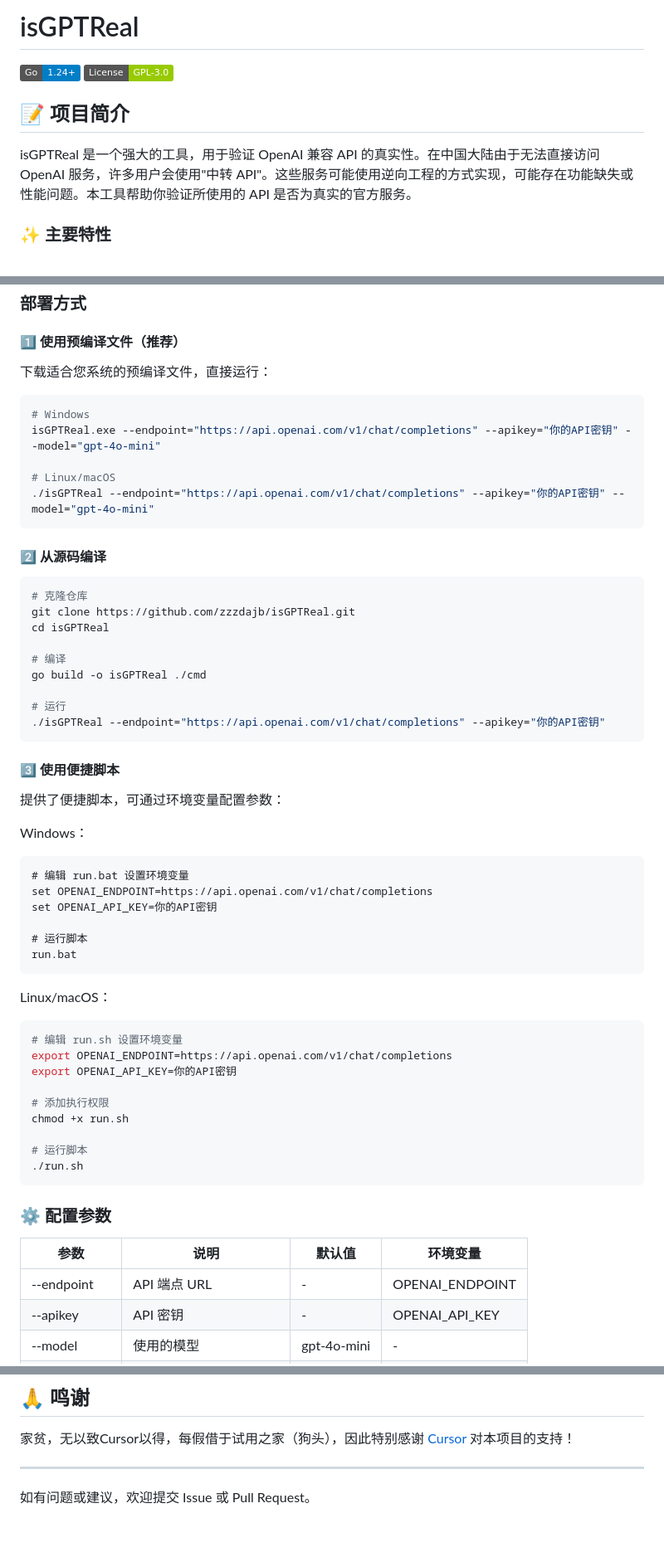
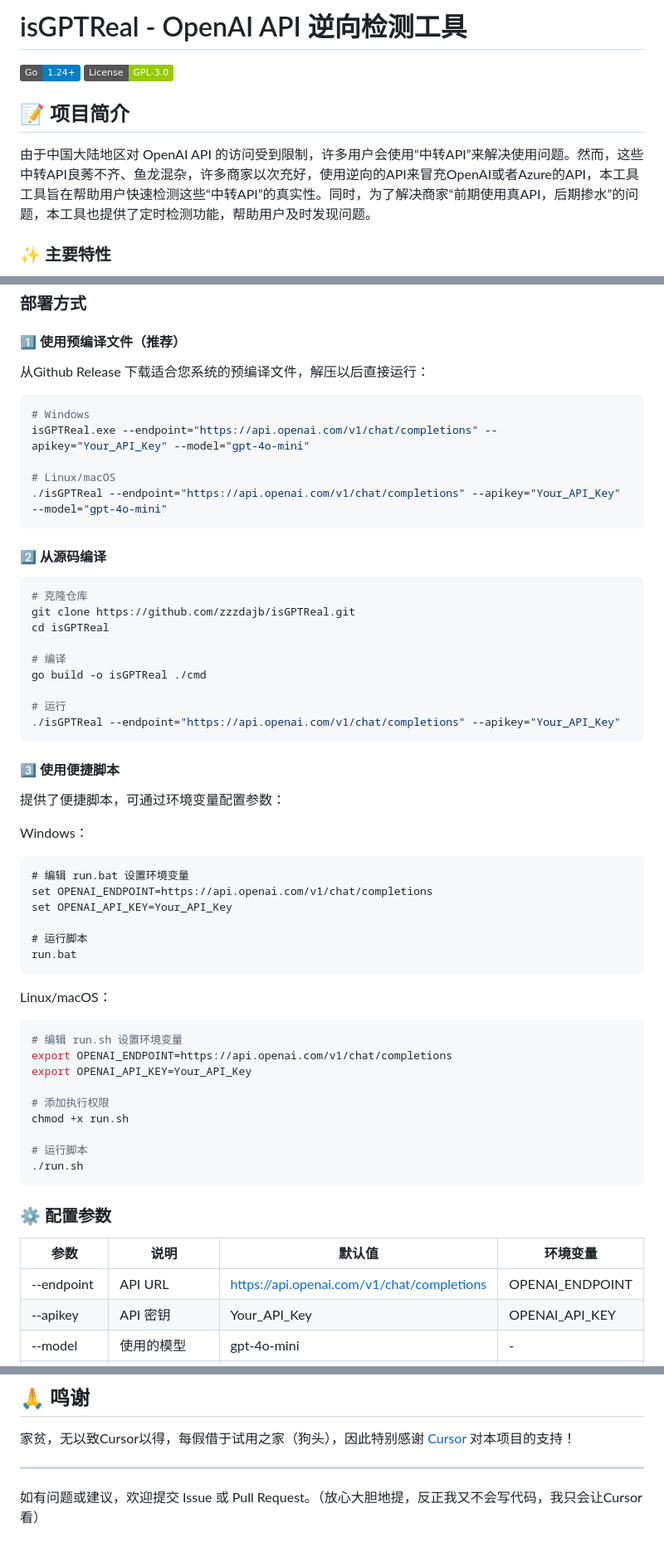
Before and after one commit to zzzdajb/isGPTReal, a Markdown page: README.md, 3 parts joined by grey strips. Shown at 83% size. GitHub-like rendering; badges without logos.

````diff
--- a/README.md
+++ b/README.md
@@ -1,11 +1,11 @@
-# isGPTReal
+# isGPTReal - OpenAI API 逆向检测工具
 
 [![Go Version](https://img.shields.io/badge/Go-1.24%2B-blue)](https://golang.org/)
 [![License](https://img.shields.io/badge/License-GPL--3.0-green)](LICENSE)
 
 ## 📝 项目简介
 
-isGPTReal 是一个强大的工具，用于验证 OpenAI 兼容 API 的真实性。在中国大陆由于无法直接访问 OpenAI 服务，许多用户会使用"中转 API"。这些服务可能使用逆向工程的方式实现，可能存在功能缺失或性能问题。本工具帮助你验证所使用的 API 是否为真实的官方服务。
+由于中国大陆地区对 OpenAI API 的访问受到限制，许多用户会使用“中转API”来解决使用问题。然而，这些中转API良莠不齐、鱼龙混杂，许多商家以次充好，使用逆向的API来冒充OpenAI或者Azure的API，本工具工具旨在帮助用户快速检测这些“中转API”的真实性。同时，为了解决商家“前期使用真API，后期掺水”的问题，本工具也提供了定时检测功能，帮助用户及时发现问题。
 
 ### ✨ 主要特性
 
@@ -54,14 +54,14 @@ isGPTReal 是一个强大的工具，用于验证 OpenAI 兼容 API 的真实性
 
 #### 1️⃣ 使用预编译文件（推荐）
 
-下载适合您系统的预编译文件，直接运行：
+从Github Release 下载适合您系统的预编译文件，解压以后直接运行：
 
 ```bash
 # Windows
-isGPTReal.exe --endpoint="https://api.openai.com/v1/chat/completions" --apikey="你的API密钥" --model="gpt-4o-mini"
+isGPTReal.exe --endpoint="https://api.openai.com/v1/chat/completions" --apikey="Your_API_Key" --model="gpt-4o-mini"
 
 # Linux/macOS
-./isGPTReal --endpoint="https://api.openai.com/v1/chat/completions" --apikey="你的API密钥" --model="gpt-4o-mini"
+./isGPTReal --endpoint="https://api.openai.com/v1/chat/completions" --apikey="Your_API_Key" --model="gpt-4o-mini"
 ```
 
 #### 2️⃣ 从源码编译
@@ -75,7 +75,7 @@ cd isGPTReal
 go build -o isGPTReal ./cmd
 
 # 运行
-./isGPTReal --endpoint="https://api.openai.com/v1/chat/completions" --apikey="你的API密钥"
+./isGPTReal --endpoint="https://api.openai.com/v1/chat/completions" --apikey="Your_API_Key"
 ```
 
 #### 3️⃣ 使用便捷脚本
@@ -86,7 +86,7 @@ Windows：
 ```batch
 # 编辑 run.bat 设置环境变量
 set OPENAI_ENDPOINT=https://api.openai.com/v1/chat/completions
-set OPENAI_API_KEY=你的API密钥
+set OPENAI_API_KEY=Your_API_Key
 
 # 运行脚本
 run.bat
@@ -96,7 +96,7 @@ Linux/macOS：
 ```bash
 # 编辑 run.sh 设置环境变量
 export OPENAI_ENDPOINT=https://api.openai.com/v1/chat/completions
-export OPENAI_API_KEY=你的API密钥
+export OPENAI_API_KEY=Your_API_Key
 
 # 添加执行权限
 chmod +x run.sh
@@ -109,8 +109,8 @@ chmod +x run.sh
 
 | 参数 | 说明 | 默认值 | 环境变量 |
 |------|------|--------|---------|
-| --endpoint | API 端点 URL | - | OPENAI_ENDPOINT |
-| --apikey | API 密钥 | - | OPENAI_API_KEY |
+| --endpoint | API URL | https://api.openai.com/v1/chat/completions | OPENAI_ENDPOINT |
+| --apikey | API 密钥 | Your_API_Key | OPENAI_API_KEY |
 | --model | 使用的模型 | gpt-4o-mini | - |
 | --interval | 自动检测间隔(分钟) | 0 | - |
 | --port | Web 服务端口 | 8080 | - |
@@ -157,4 +157,4 @@ chmod +x run.sh
 
 ---
 
-如有问题或建议，欢迎提交 Issue 或 Pull Request。
+如有问题或建议，欢迎提交 Issue 或 Pull Request。（放心大胆地提，反正我又不会写代码，我只会让Cursor看）
````
Also changed, not shown: other parts of README.md (+2 -2 lines).
